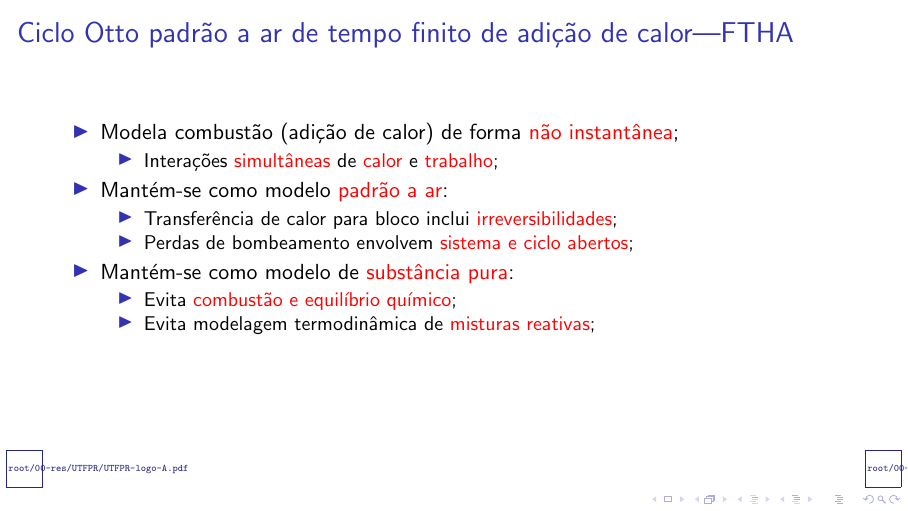
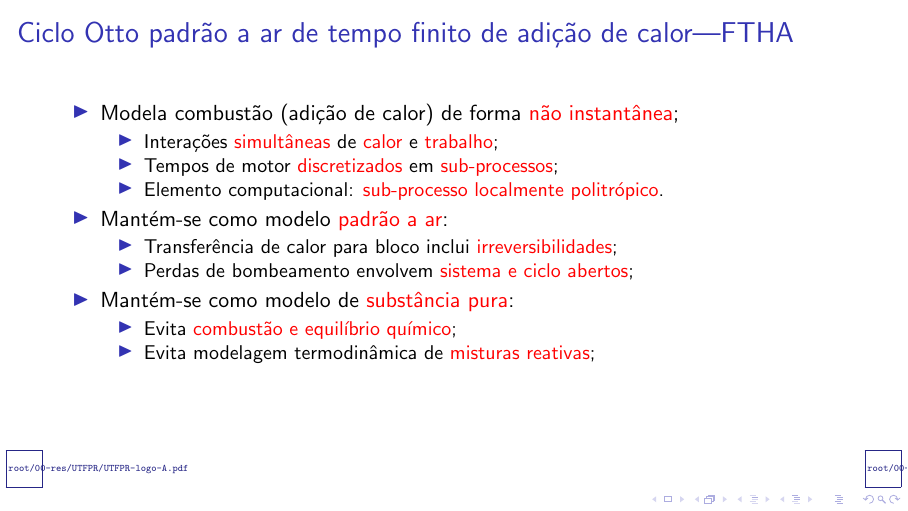
Before and after one commit to CNThermSci/ApplThermSci, LaTeX slides (ApplEngTherm/Part-C-Simulations/01-PureSubstance/01-FTHA/C0101-pt-PRES.tex, which reads ApplEngTherm/Part-C-Simulations/01-PureSubstance/01-FTHA/C0101-pt.tex): page 24 of 42. Compiled offline with pdfLaTeX.

Commit message:
UPD on the Introduction

```diff
--- a/ApplEngTherm/Part-C-Simulations/01-PureSubstance/01-FTHA/C0101-pt.tex
+++ b/ApplEngTherm/Part-C-Simulations/01-PureSubstance/01-FTHA/C0101-pt.tex
@@ -87,6 +87,8 @@
             \item<1->  Modela combustão (adição de calor) de forma \alert{não instantânea};
             \begin{itemize}
                 \item<2->  Interações \alert{simultâneas} de \alert{calor} e \alert{trabalho};
+                \item<3->  Tempos de motor \alert{discretizados} em \alert{sub-processos};
+                \item<4->  Elemento computacional: \alert{sub-processo localmente politrópico}.
             \end{itemize}
             \item<2->  Mantém-se como modelo \alert{padrão a ar}:
             \begin{itemize}
```
